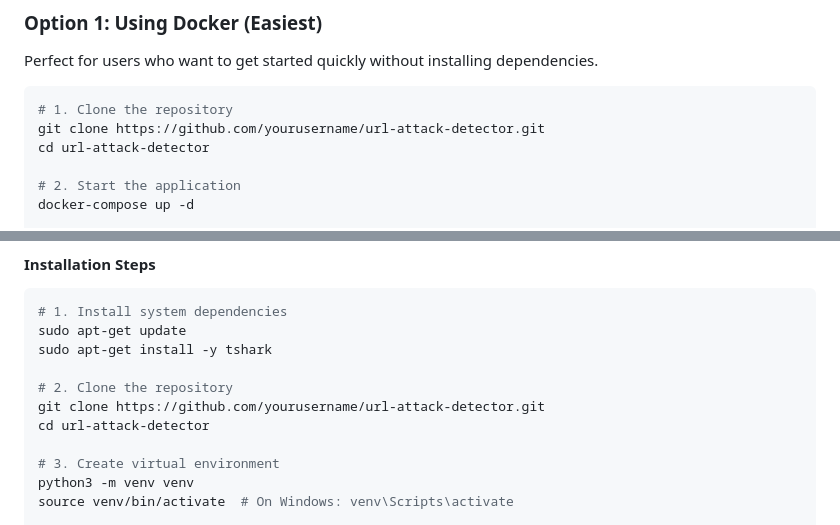
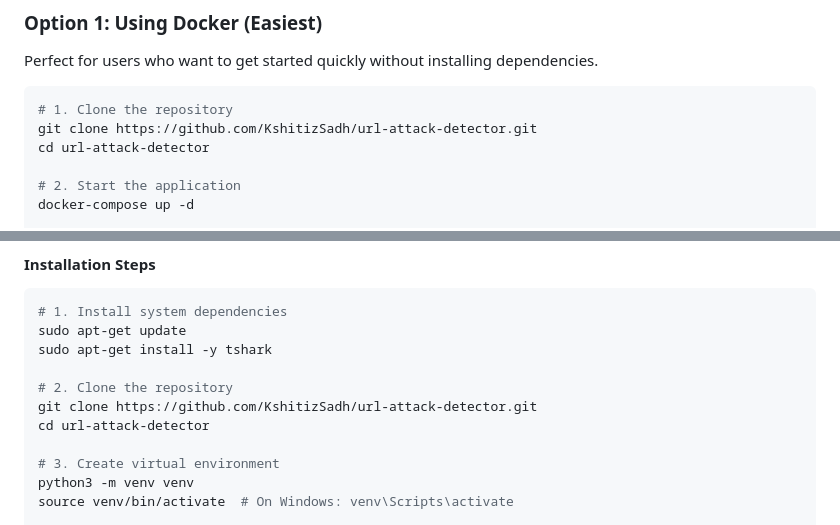
Before and after one commit to KshitizSadh/url-attack-detector, a Markdown page: README.md, 2 parts joined by grey strips. Rendered like a GitHub page.

````diff
--- a/README.md
+++ b/README.md
@@ -58,7 +58,7 @@ Perfect for users who want to get started quickly without installing dependencie
 
 ```bash
 # 1. Clone the repository
-git clone https://github.com/yourusername/url-attack-detector.git
+git clone https://github.com/KshitizSadh/url-attack-detector.git
 cd url-attack-detector
 
 # 2. Start the application
@@ -85,7 +85,7 @@ sudo apt-get update
 sudo apt-get install -y tshark
 
 # 2. Clone the repository
-git clone https://github.com/yourusername/url-attack-detector.git
+git clone https://github.com/KshitizSadh/url-attack-detector.git
 cd url-attack-detector
 
 # 3. Create virtual environment
````
